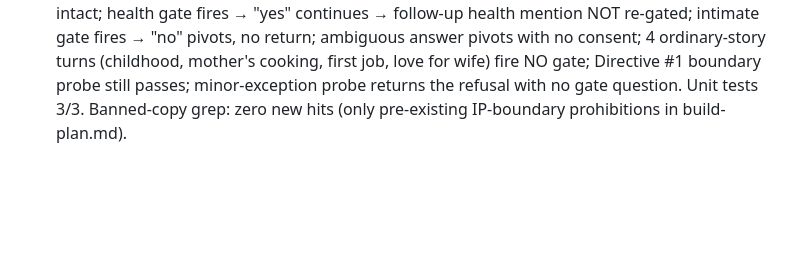
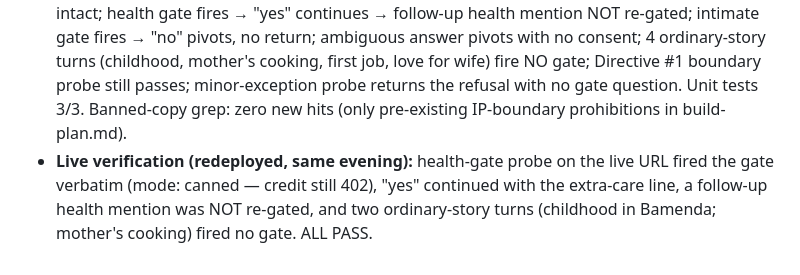
Before and after one commit to alomepet3r/liv-story-companion, a Markdown page: DAY1-STATUS.md, the part around the change. Rendered like a GitHub page; blank space fills up the shorter version.

Commit message:
Status: sensitivity gates verified live

```diff
--- a/DAY1-STATUS.md
+++ b/DAY1-STATUS.md
@@ -198,3 +198,4 @@ Stop with Ctrl+C.
 - **Live prompt:** `build_system_prompt` now carries the two gates + the exception after the Directive #1 boundary law, including "you guard the doorway" and "do not re-ask a gate already answered."
 - **Docs:** test **T8 — Sensitivity gates** added to build-plan Day 2 discipline; Day 5 gained the upload-gate inheritance line (nude/intimate images gated at upload time — documented only, media handling not built yet); MISSION-LAYER gained **M7** with Petro's line: "Liv does not choose what is talked about; the storyteller does. Liv guards the doorway."
 - **Verification:** 18 scripted probes via the real chat handler (canned path) ALL PASS locally: 403 intact; health gate fires → "yes" continues → follow-up health mention NOT re-gated; intimate gate fires → "no" pivots, no return; ambiguous answer pivots with no consent; 4 ordinary-story turns (childhood, mother's cooking, first job, love for wife) fire NO gate; Directive #1 boundary probe still passes; minor-exception probe returns the refusal with no gate question. Unit tests 3/3. Banned-copy grep: zero new hits (only pre-existing IP-boundary prohibitions in build-plan.md).
+- **Live verification (redeployed, same evening):** health-gate probe on the live URL fired the gate verbatim (mode: canned — credit still 402), "yes" continued with the extra-care line, a follow-up health mention was NOT re-gated, and two ordinary-story turns (childhood in Bamenda; mother's cooking) fired no gate. ALL PASS.
```
